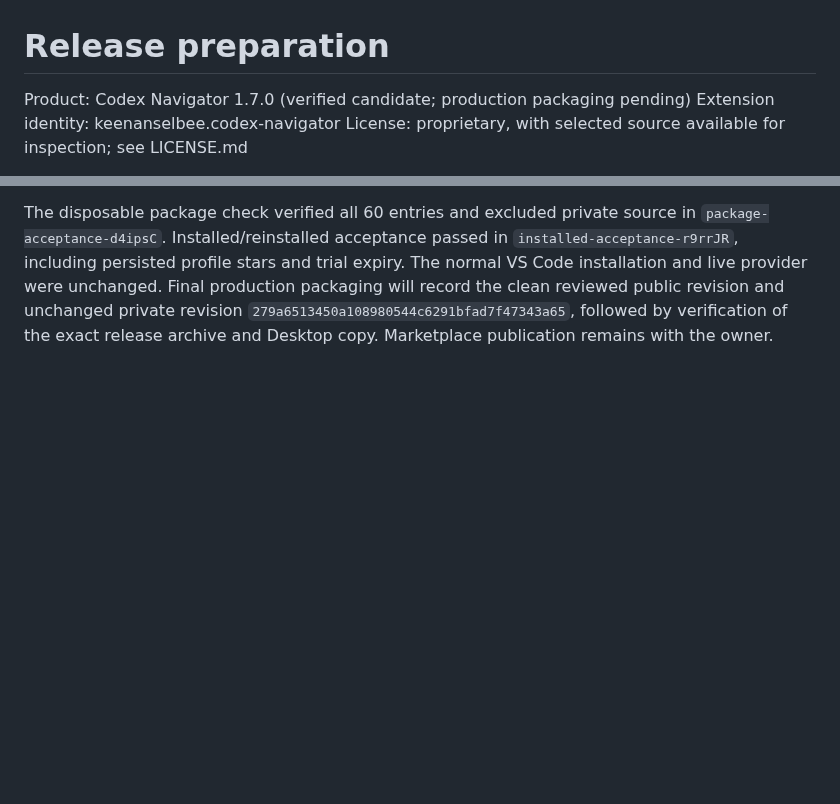
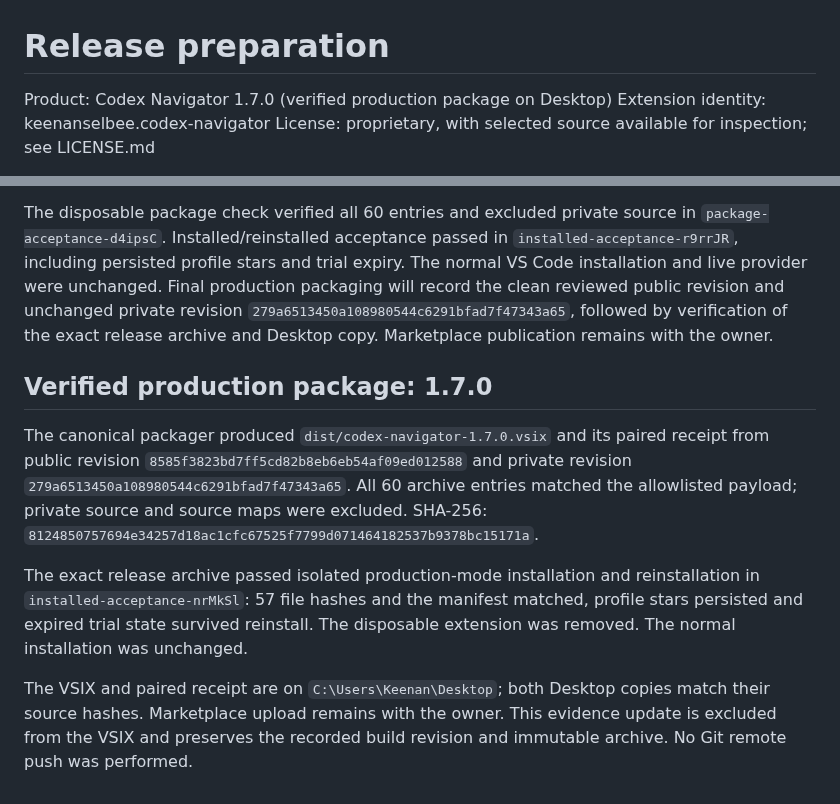
Before and after one commit to keenanselbee/codex-navigator, a Markdown page: docs/marketplace-release.md, 2 parts joined by grey strips. GitHub-like rendering; blank space fills up the shorter version.

Commit message:
docs(release): record verified 1.7.0 Desktop package

```diff
--- a/docs/marketplace-release.md
+++ b/docs/marketplace-release.md
@@ -1,7 +1,7 @@
 Release preparation
 ===================
 
-Product: Codex Navigator 1.7.0 (verified candidate; production packaging pending)
+Product: Codex Navigator 1.7.0 (verified production package on Desktop)
 Extension identity: keenanselbee.codex-navigator
 License: proprietary, with selected source available for inspection; see LICENSE.md
 
@@ -257,3 +257,23 @@ packaging will record the clean reviewed public revision and unchanged private
 revision `279a6513450a108980544c6291bfad7f47343a65`, followed by verification of the
 exact release archive and Desktop copy. Marketplace publication remains with the
 owner.
+
+
+Verified production package: 1.7.0
+----------------------------------
+
+The canonical packager produced `dist/codex-navigator-1.7.0.vsix` and its paired
+receipt from public revision `8585f3823bd7ff5cd82b8eb6eb54af09ed012588` and
+private revision `279a6513450a108980544c6291bfad7f47343a65`. All 60 archive entries
+matched the allowlisted payload; private source and source maps were excluded.
+SHA-256: `8124850757694e34257d18ac1cfc67525f7799d071464182537b9378bc15171a`.
+
+The exact release archive passed isolated production-mode installation and
+reinstallation in `installed-acceptance-nrMkSl`: 57 file hashes and the manifest
+matched, profile stars persisted and expired trial state survived reinstall.
+The disposable extension was removed. The normal installation was unchanged.
+
+The VSIX and paired receipt are on `C:\Users\Keenan\Desktop`; both Desktop
+copies match their source hashes. Marketplace upload remains with the owner.
+This evidence update is excluded from the VSIX and preserves the recorded build
+revision and immutable archive. No Git remote push was performed.
```
